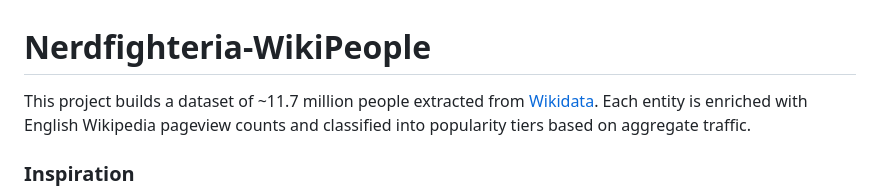
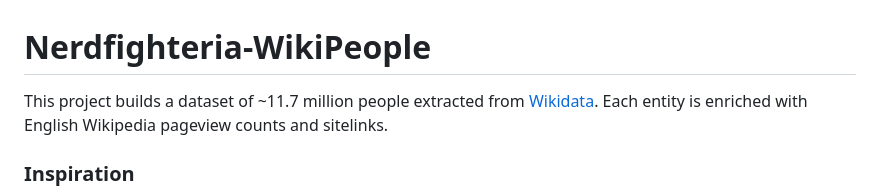
Before and after one commit to ChandlerFerry/nerdfighteria-wikipeople, a Markdown page: README.md, the part around the change. Rendered like a GitHub page.

Commit message:
docs: enrichment specifics

```diff
--- a/README.md
+++ b/README.md
@@ -1,7 +1,7 @@
 # Nerdfighteria-WikiPeople
 
 This project builds a dataset of ~11.7 million people extracted from [Wikidata](https://www.wikidata.org/).
-Each entity is enriched with English Wikipedia pageview counts and classified into popularity tiers based on aggregate traffic.
+Each entity is enriched with English Wikipedia pageview counts and sitelinks.
 
 ### Inspiration
 
```
